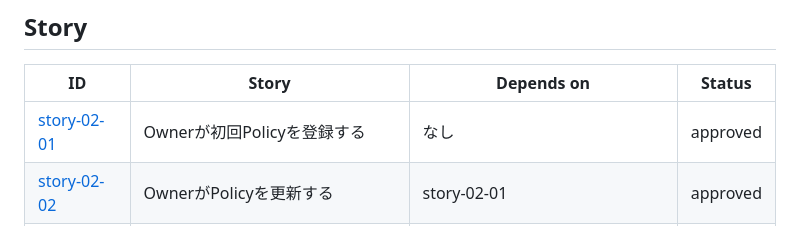
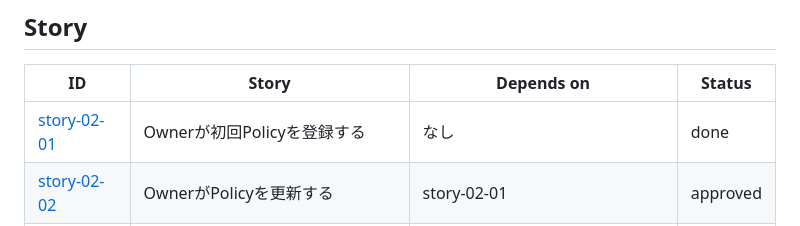
Before and after one commit to Komlock-lab/zk-policy-poc, a Markdown page: docs/epics/epic-02-policy-management-proof-api.md, the part around the change. Rendered like a GitHub page.

Commit message:
docs: complete story 02-01
Story: story-02-01

```diff
--- a/docs/epics/epic-02-policy-management-proof-api.md
+++ b/docs/epics/epic-02-policy-management-proof-api.md
@@ -105,7 +105,7 @@ Ownerが1回あたりの支出上限PolicyをCLIから登録・更新でき、
 
 | ID | Story | Depends on | Status |
 | --- | --- | --- | --- |
-| [story-02-01](../stories/epic-02/story-02-01-owner-registers-policy.md) | Ownerが初回Policyを登録する | なし | approved |
+| [story-02-01](../stories/epic-02/story-02-01-owner-registers-policy.md) | Ownerが初回Policyを登録する | なし | done |
 | [story-02-02](../stories/epic-02/story-02-02-owner-updates-policy.md) | OwnerがPolicyを更新する | story-02-01 | approved |
 | [story-02-03](../stories/epic-02/story-02-03-client-requests-proof.md) | Clientがactive PolicyのProofを取得する | story-02-01 | approved |
 | [story-02-04](../stories/epic-02/story-02-04-owner-rotates-proof-token.md) | OwnerがProof API Tokenを再発行する | story-02-03 | approved |
```
Also changed, not shown: 1 other file.
